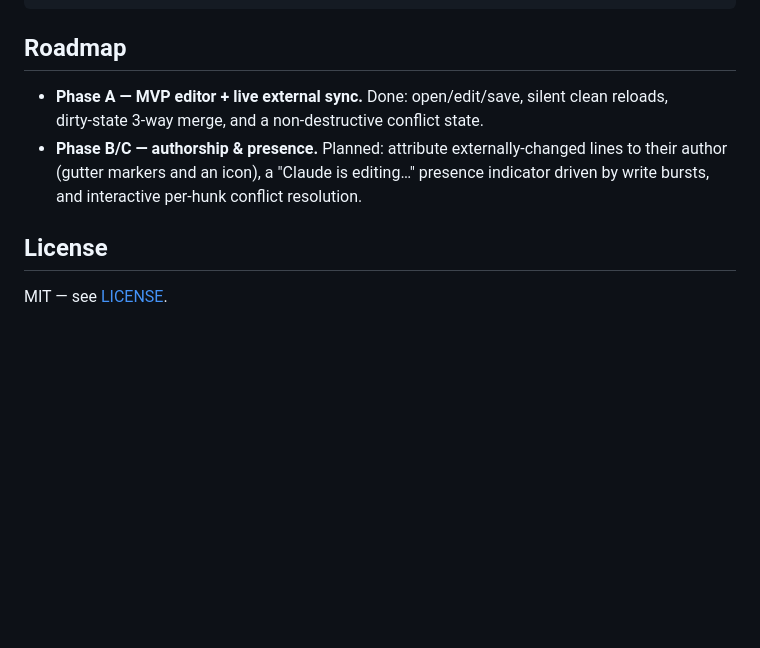
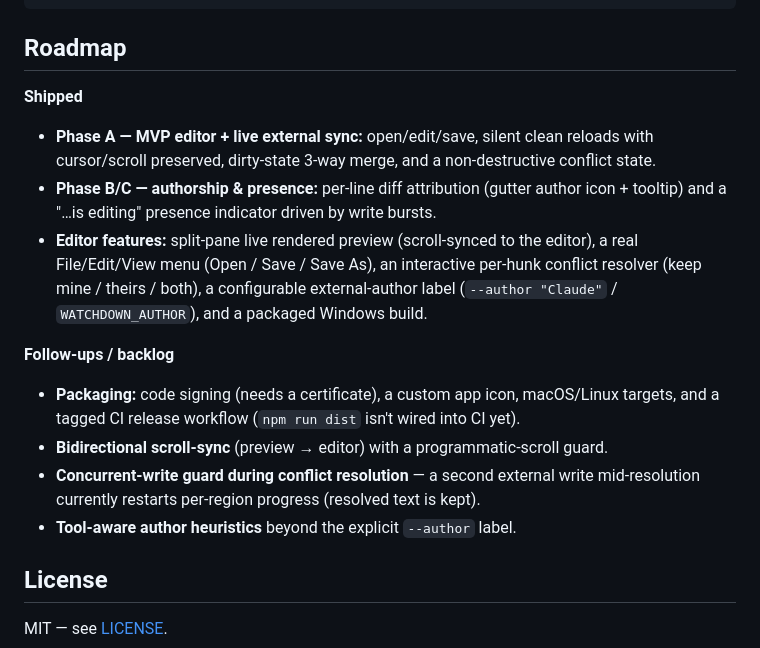
Before and after one commit to mfozmen/watchdown, a Markdown page: README.md, the part around the change. Drawn GitHub-style; blank space fills up the shorter version.

```diff
--- a/README.md
+++ b/README.md
@@ -131,11 +131,25 @@ src/
 
 ## Roadmap
 
-- **Phase A — MVP editor + live external sync.** Done: open/edit/save, silent clean reloads,
-  dirty‑state 3‑way merge, and a non‑destructive conflict state.
-- **Phase B/C — authorship & presence.** Planned: attribute externally‑changed lines to their
-  author (gutter markers and an icon), a "Claude is editing…" presence indicator driven by
-  write bursts, and interactive per‑hunk conflict resolution.
+**Shipped**
+
+- **Phase A — MVP editor + live external sync:** open/edit/save, silent clean reloads with
+  cursor/scroll preserved, dirty‑state 3‑way merge, and a non‑destructive conflict state.
+- **Phase B/C — authorship & presence:** per‑line diff attribution (gutter author icon +
+  tooltip) and a "…is editing" presence indicator driven by write bursts.
+- **Editor features:** split‑pane live rendered preview (scroll‑synced to the editor), a real
+  File/Edit/View menu (Open / Save / Save As), an interactive per‑hunk conflict resolver
+  (keep mine / theirs / both), a configurable external‑author label
+  (`--author "Claude"` / `WATCHDOWN_AUTHOR`), and a packaged Windows build.
+
+**Follow‑ups / backlog**
+
+- **Packaging:** code signing (needs a certificate), a custom app icon, macOS/Linux targets,
+  and a tagged CI release workflow (`npm run dist` isn't wired into CI yet).
+- **Bidirectional scroll‑sync** (preview → editor) with a programmatic‑scroll guard.
+- **Concurrent‑write guard during conflict resolution** — a second external write mid‑resolution
+  currently restarts per‑region progress (resolved text is kept).
+- **Tool‑aware author heuristics** beyond the explicit `--author` label.
 
 ## License
 
```
Also changed, not shown: CLAUDE.md (+17 -9 lines).
